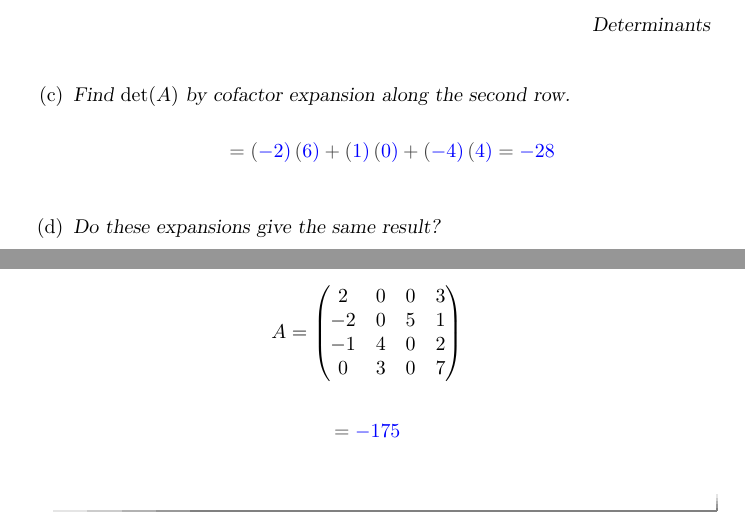
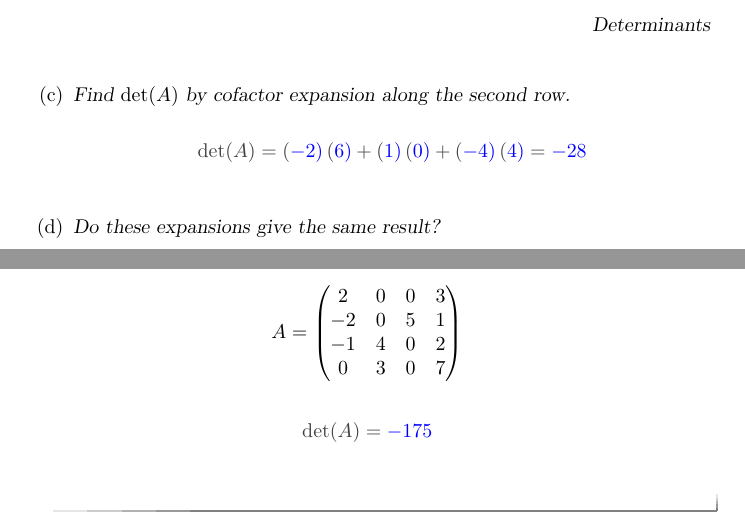
Before and after one commit to pfatheddin/reviewlinearalgebra, a LaTeX document (determinants.tex): two parts of page 2 of 2, joined at a grey line, cut so that both start at the same text. Compiled offline with pdfLaTeX.

Commit message:
most added "det(A) = "

```diff
--- a/determinants.tex
+++ b/determinants.tex
@@ -78,7 +78,7 @@ Let
 
   \begin{prompt}
     \[
-      = \left(\answer{-2}\right)\left(\answer{6}\right) + \left(\answer{1}\right)\left(\answer{0}\right) + \left(\answer{-4}\right)\left(\answer{4}\right)= \answer{-28}
+      \det(A) = \left(\answer{-2}\right)\left(\answer{6}\right) + \left(\answer{1}\right)\left(\answer{0}\right) + \left(\answer{-4}\right)\left(\answer{4}\right)= \answer{-28}
     \]
   \end{prompt}
 
@@ -109,7 +109,7 @@ A = \begin{pmatrix}
 
 \begin{prompt}
 \[
-= \answer{-175}
+  \det(A) = \answer{-175}
 \]
 \end{prompt}
 \end{exercise}
```
Also changed, not shown: determinants.tex (2 more changed lines).
